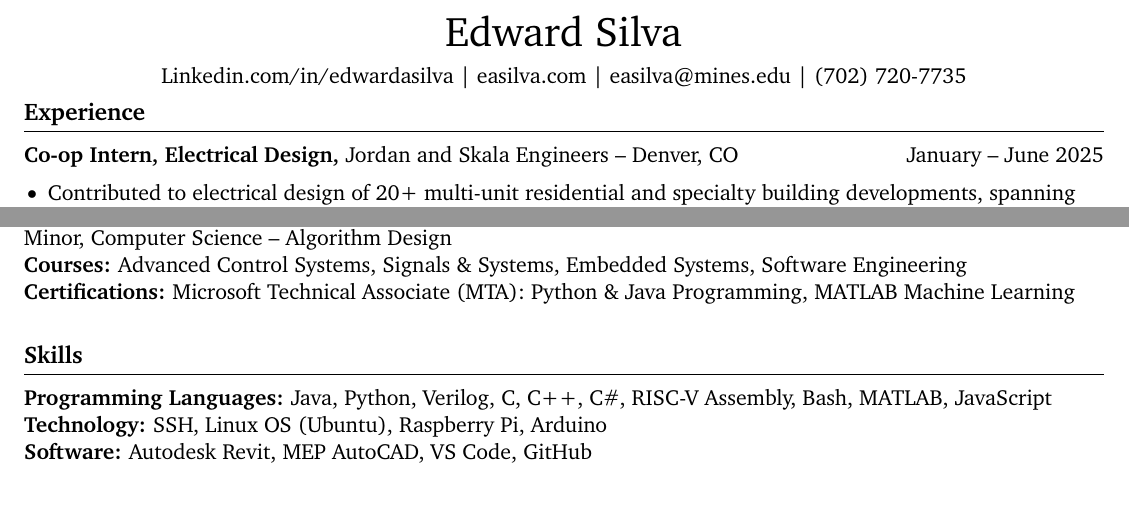
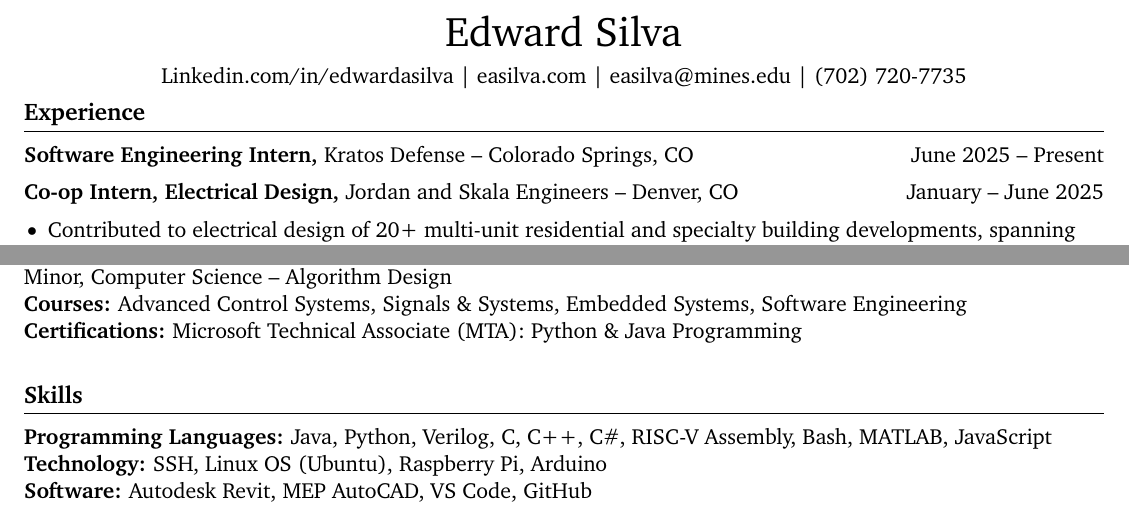
Before and after one commit to edwardasilva/edwardasilva, a LaTeX CV (resume/Edward_Silva_Resume.tex): two parts of the page, joined at a grey line, cut so that both start at the same text. Compiled offline with pdfLaTeX.

Commit message:
updated resume

```diff
--- a/resume/Edward_Silva_Resume.tex
+++ b/resume/Edward_Silva_Resume.tex
@@ -45,6 +45,9 @@ right=0.5in}                        % specify right page margin
 % experience section
 \section*{Experience}
 \vspace{5pt}
+\textbf{Software Engineering Intern, }{Kratos Defense} -- Colorado Springs, CO \hfill June 2025 -- Present \\
+\vspace{5pt}
+
 \textbf{Co-op Intern, Electrical Design, }{Jordan and Skala Engineers} -- Denver, CO \hfill January -- June 2025 \\
 \vspace{-6.5pt}
 \begin{itemize}
@@ -86,7 +89,7 @@ right=0.5in}                        % specify right page margin
 \textbf{\href{https://electrical.mines.edu/undergraduate-program/}{BS, Electrical Engineering}} -- Controls \& Signal Processing  \\
 \href{https://cs.mines.edu/csmines-minors-and-areas-of-special-interest/}{Minor, Computer Science} -- Algorithm Design\\
 \textbf{Courses:} Advanced Control Systems, Signals \& Systems, Embedded Systems, Software Engineering
-\textbf{Certifications:} Microsoft Technical Associate (MTA): Python \& Java Programming, MATLAB Machine Learning
+\textbf{Certifications:} Microsoft Technical Associate (MTA): Python \& Java Programming
 
 % skills section
 \section*{Skills}
```
Also changed, not shown: resume/Edward_Silva_Resume.pdf.
